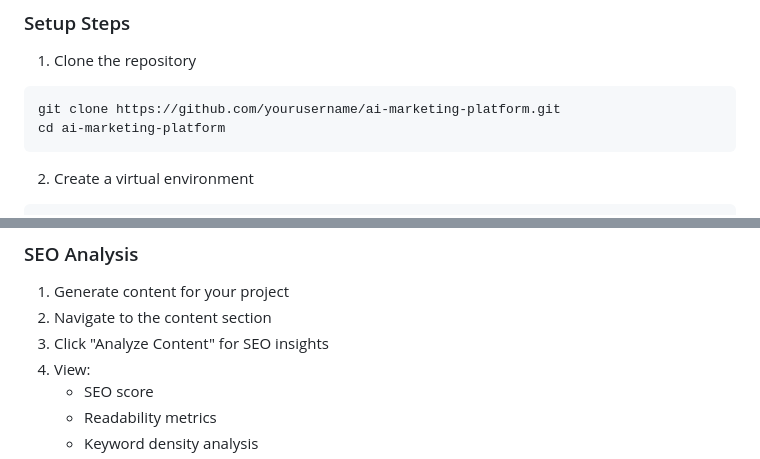
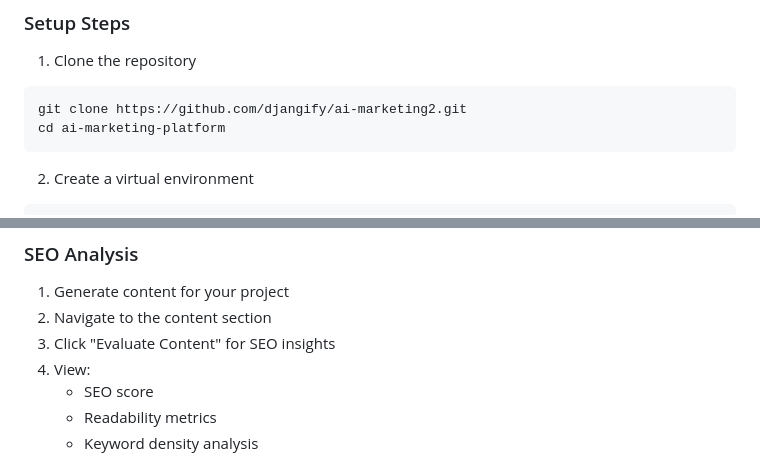
Before and after one commit to djangify/ai-marketing2, a Markdown page: README.md, 2 parts joined by grey strips. GitHub-like rendering.

````diff
--- a/README.md
+++ b/README.md
@@ -136,7 +136,7 @@ The AI Marketing Platform follows a modular Django architecture with the followi
 
 1. Clone the repository
 ```bash
-git clone https://github.com/yourusername/ai-marketing-platform.git
+git clone https://github.com/djangify/ai-marketing2.git
 cd ai-marketing-platform
 ```
 
@@ -281,7 +299,7 @@ MAX_TOKENS_PROMPT = 20000   # Maximum tokens per prompt
 ### SEO Analysis
 1. Generate content for your project
 2. Navigate to the content section
-3. Click "Analyze Content" for SEO insights
+3. Click "Evaluate Content" for SEO insights
 4. View:
    - SEO score
    - Readability metrics
````
Also changed, not shown: other parts of README.md (+33 -26 lines).
